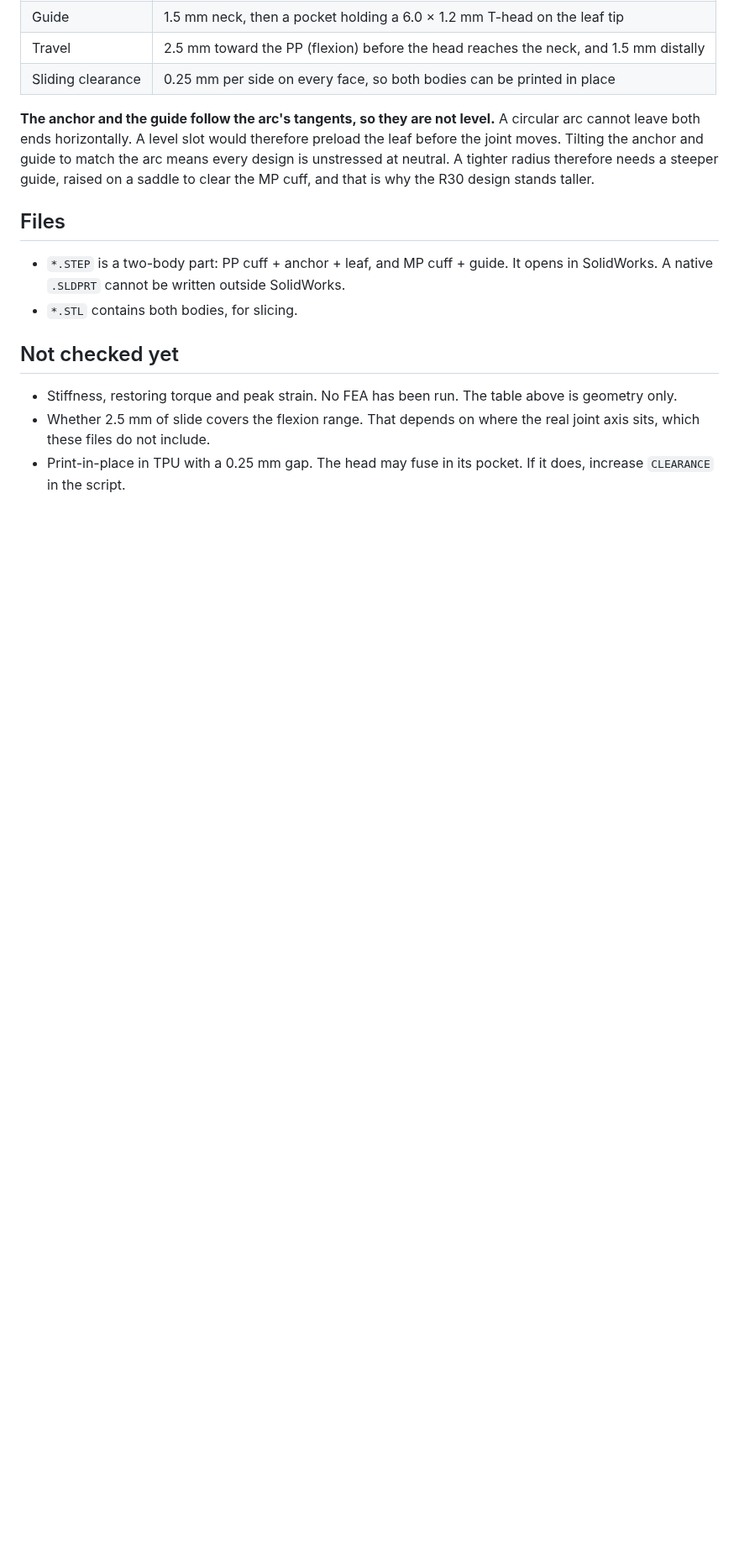
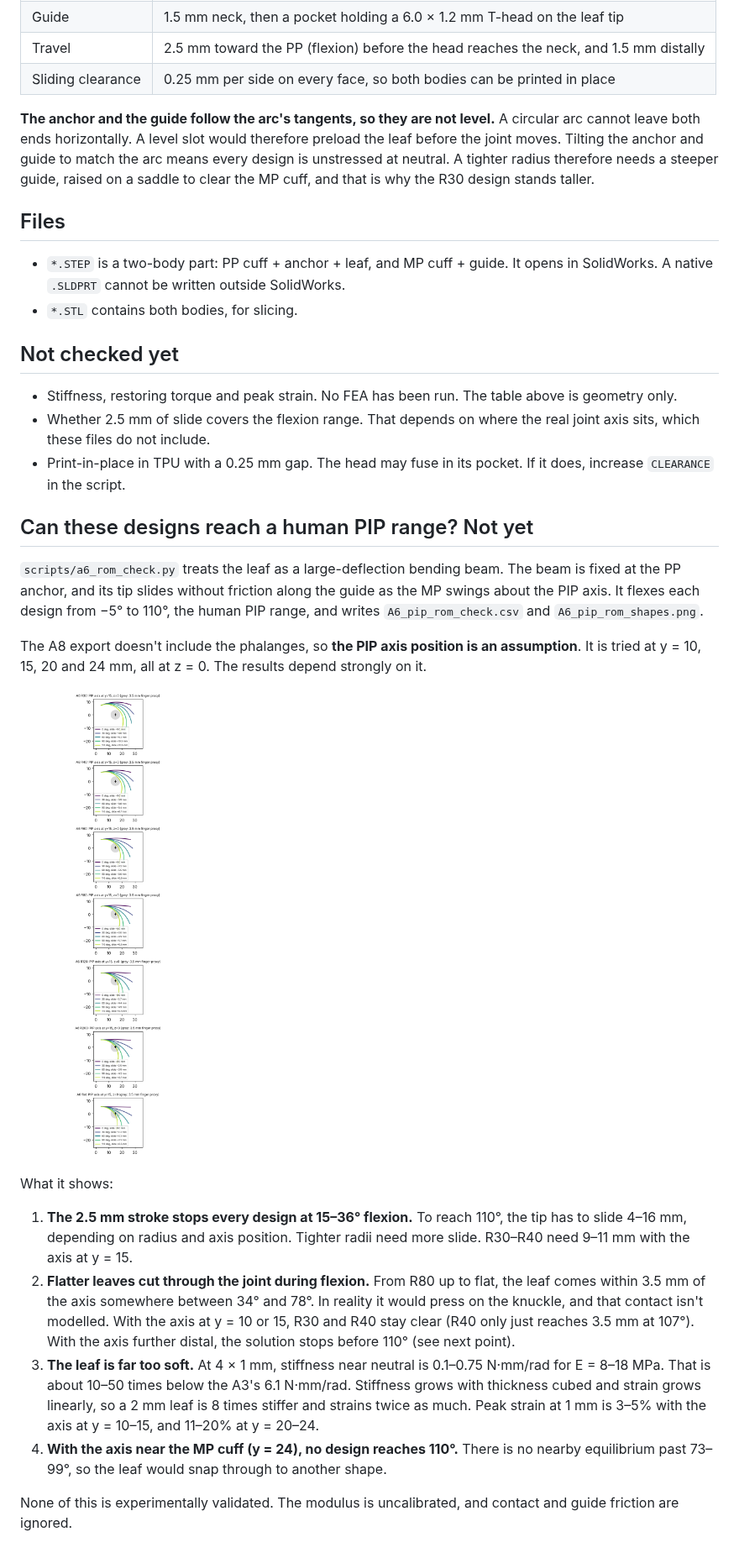
Before and after one commit to Melle2006/BARNES_UI, a Markdown page: A6 designs/README.md, the part around the change. Shown at 84% size. GitHub-like rendering; pictures changed too: A6 designs/A6_pip_rom_shapes.png (added); blank space fills up the shorter version.

```diff
--- a/A6 designs/README.md
+++ b/A6 designs/README.md
@@ -55,3 +55,36 @@ clear the MP cuff, and that is why the R30 design stands taller.
   sits, which these files do not include.
 * Print-in-place in TPU with a 0.25 mm gap. The head may fuse in its pocket. If it does,
   increase `CLEARANCE` in the script.
+
+## Can these designs reach a human PIP range? Not yet
+
+`scripts/a6_rom_check.py` treats the leaf as a large-deflection bending beam. The beam is
+fixed at the PP anchor, and its tip slides without friction along the guide as the MP swings
+about the PIP axis. It flexes each design from −5° to 110°, the human PIP range, and writes
+`A6_pip_rom_check.csv` and `A6_pip_rom_shapes.png`.
+
+The A8 export doesn't include the phalanges, so **the PIP axis position is an assumption**.
+It is tried at y = 10, 15, 20 and 24 mm, all at z = 0. The results depend strongly on it.
+
+![Leaf shapes through flexion, axis at y = 15](A6_pip_rom_shapes.png)
+
+What it shows:
+
+1. **The 2.5 mm stroke stops every design at 15–36° flexion.** To reach 110°, the tip has
+   to slide 4–16 mm, depending on radius and axis position. Tighter radii need more slide.
+   R30–R40 need 9–11 mm with the axis at y = 15.
+2. **Flatter leaves cut through the joint during flexion.** From R80 up to flat, the leaf
+   comes within 3.5 mm of the axis somewhere between 34° and 78°. In reality it would press
+   on the knuckle, and that contact isn't modelled. With the axis at y = 10 or 15, R30 and
+   R40 stay clear (R40 only just reaches 3.5 mm at 107°). With the axis further distal, the
+   solution stops before 110° (see next point).
+3. **The leaf is far too soft.** At 4 × 1 mm, stiffness near neutral is 0.1–0.75 N·mm/rad for
+   E = 8–18 MPa. That is about 10–50 times below the A3's 6.1 N·mm/rad. Stiffness grows
+   with thickness cubed and strain grows linearly, so a 2 mm leaf is 8 times stiffer and
+   strains twice as much. Peak strain at 1 mm is 3–5% with the axis at y = 10–15, and 11–20%
+   at y = 20–24.
+4. **With the axis near the MP cuff (y = 24), no design reaches 110°.** There is no nearby
+   equilibrium past 73–99°, so the leaf would snap through to another shape.
+
+None of this is experimentally validated. The modulus is uncalibrated, and contact and guide
+friction are ignored.
```
Also changed, not shown: 2 other files.
